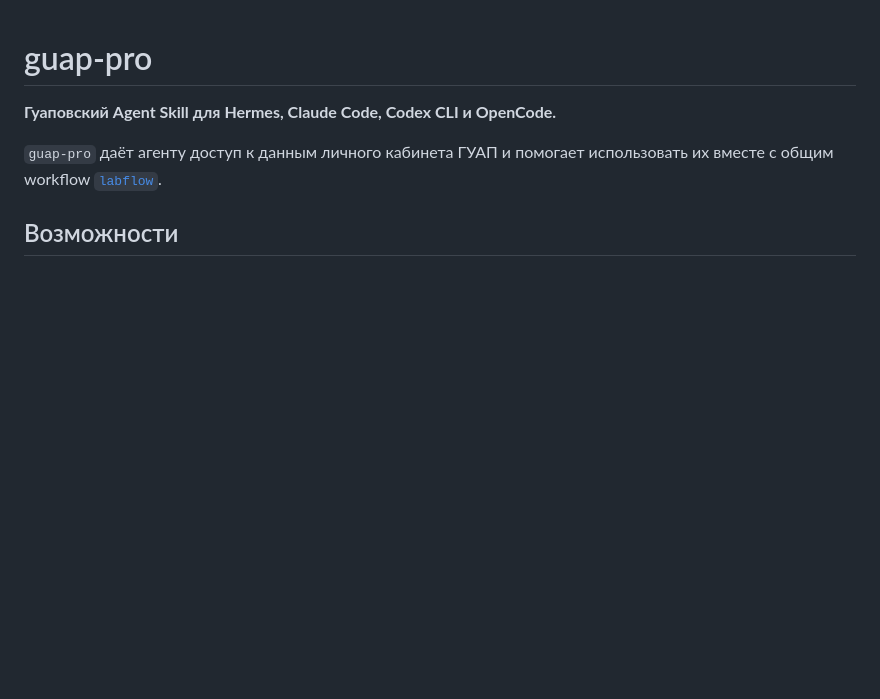
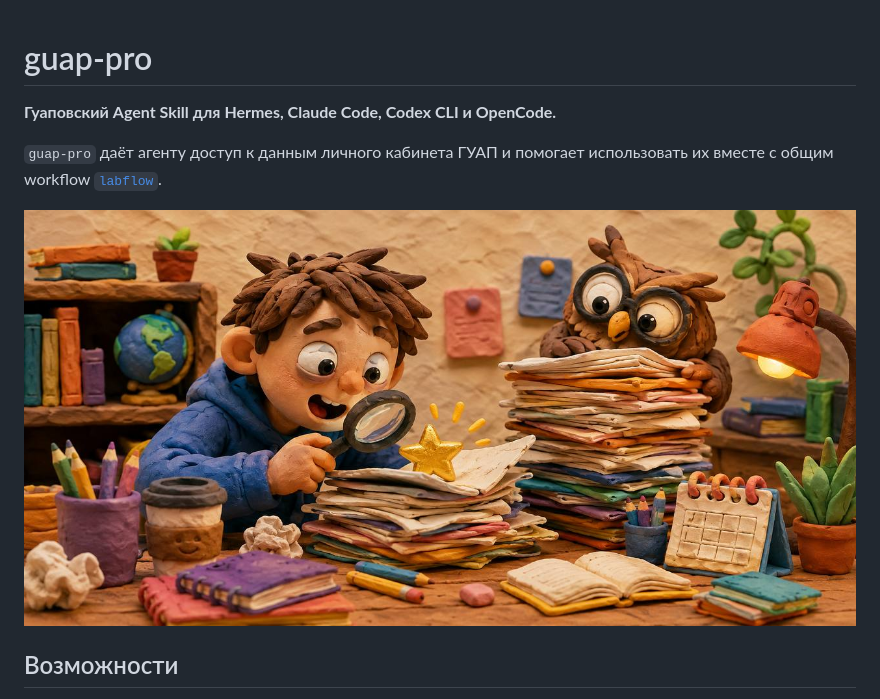
Before and after one commit to pank-su/guap-skill, a Markdown page: README.md, the part around the change. Rendered like a GitHub page; pictures changed too: banner.jpg (added); blank space fills up the shorter version.

Commit message:
docs: add guap-skill banner

```diff
--- a/README.md
+++ b/README.md
@@ -4,6 +4,8 @@
 
 `guap-pro` даёт агенту доступ к данным личного кабинета ГУАП и помогает использовать
 их вместе с общим workflow [`labflow`](https://github.com/pank-su/labflow).
+
+![guap-skill](banner.jpg)
 
 ## Возможности
 
```
